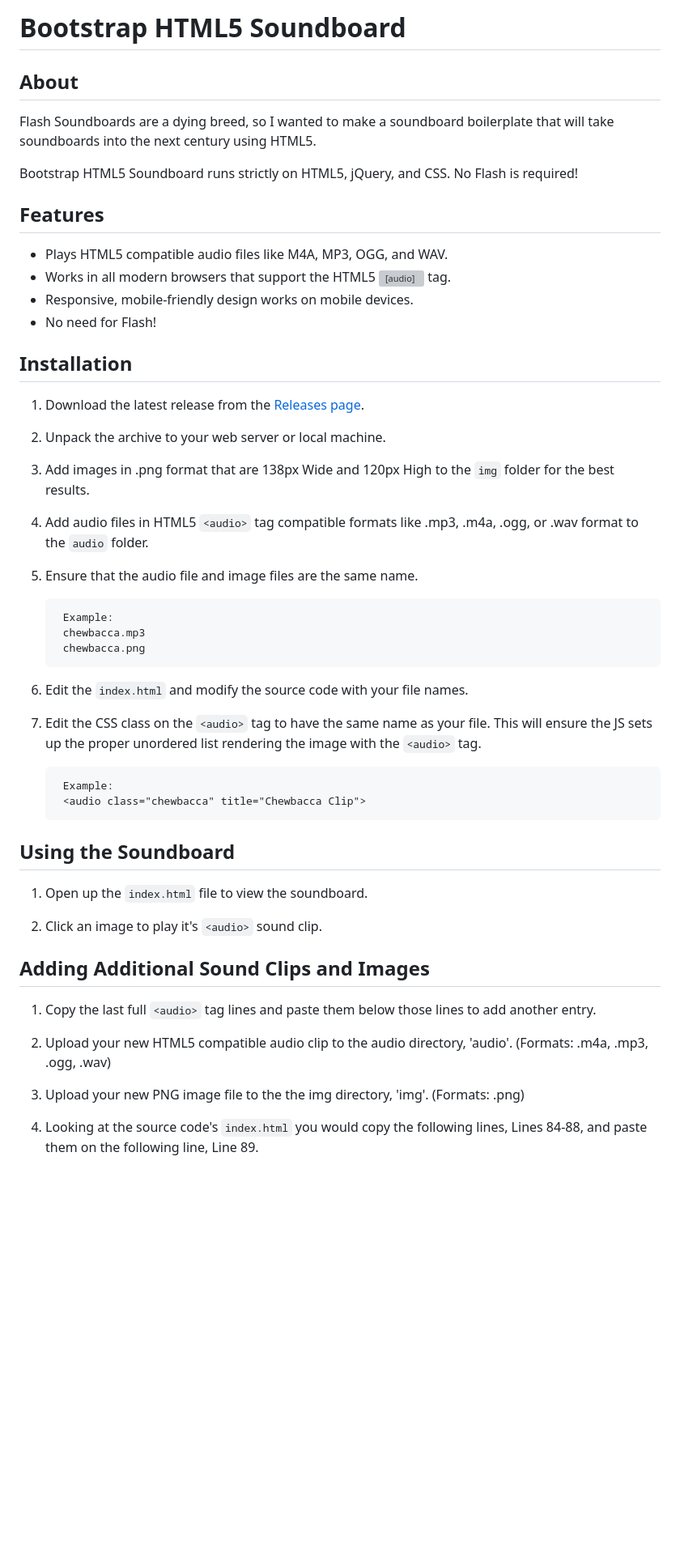
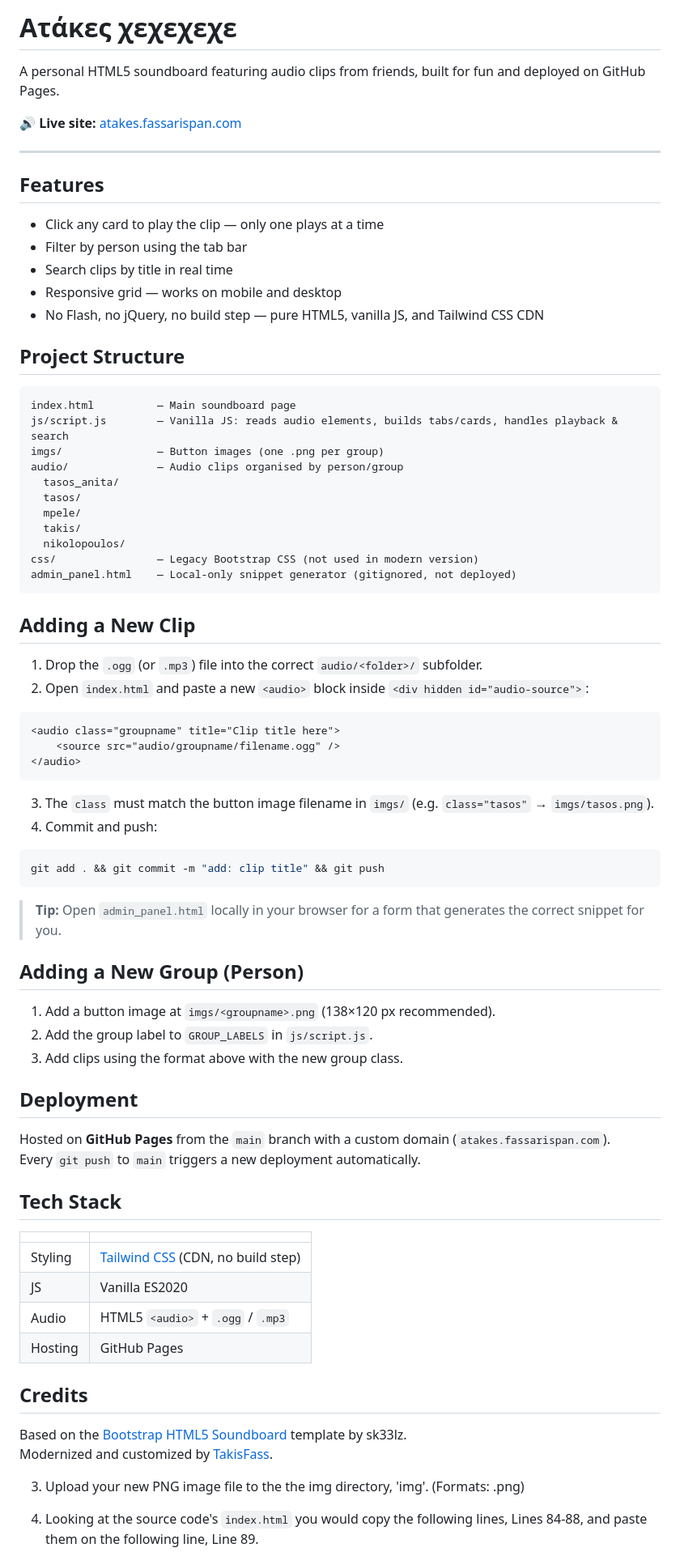
Before and after one commit to panfass/atakes, a Markdown page: README.md, the part around the change. Shown at 81% size. Rendered like a GitHub page; blank space fills up the shorter version; grey boxes are pictures that could not be loaded.

Commit message:
docs: rewrite README for modern version

````diff
--- a/README.md
+++ b/README.md
@@ -1,52 +1,80 @@
-# Bootstrap HTML5 Soundboard
+# Ατάκες χεχεχεχε
 
-## About
+A personal HTML5 soundboard featuring audio clips from friends, built for fun and deployed on GitHub Pages.
 
-Flash Soundboards are a dying breed, so I wanted to make a soundboard boilerplate that will take soundboards into the next century using HTML5.
+🔊 **Live site:** [atakes.fassarispan.com](https://atakes.fassarispan.com)
 
-Bootstrap HTML5 Soundboard runs strictly on HTML5, jQuery, and CSS. No Flash is required!
+---
 
 ## Features
 
-- Plays HTML5 compatible audio files like M4A, MP3, OGG, and WAV.
-- Works in all modern browsers that support the HTML5 <audio> tag.
-- Responsive, mobile-friendly design works on mobile devices.
-- No need for Flash!
+- Click any card to play the clip — only one plays at a time
+- Filter by person using the tab bar
+- Search clips by title in real time
+- Responsive grid — works on mobile and desktop
+- No Flash, no jQuery, no build step — pure HTML5, vanilla JS, and Tailwind CSS CDN
 
-## Installation
+## Project Structure
 
-1. Download the latest release from the [Releases page](https://github.com/sk33lz/bootstrap-html5-soundboard/releases).
+```
+index.html          — Main soundboard page
+js/script.js        — Vanilla JS: reads audio elements, builds tabs/cards, handles playback & search
+imgs/               — Button images (one .png per group)
+audio/              — Audio clips organised by person/group
+  tasos_anita/
+  tasos/
+  mpele/
+  takis/
+  nikolopoulos/
+css/                — Legacy Bootstrap CSS (not used in modern version)
+admin_panel.html    — Local-only snippet generator (gitignored, not deployed)
+```
 
-2. Unpack the archive to your web server or local machine.
+## Adding a New Clip
 
-3. Add images in .png format that are 138px Wide and 120px High to the `img` folder for the best results.
+1. Drop the `.ogg` (or `.mp3`) file into the correct `audio/<folder>/` subfolder.
+2. Open `index.html` and paste a new `<audio>` block inside `<div hidden id="audio-source">`:
 
-4. Add audio files in HTML5 `<audio>` tag compatible formats like .mp3, .m4a, .ogg, or .wav format to the `audio` folder.
+```html
+<audio class="groupname" title="Clip title here">
+    <source src="audio/groupname/filename.ogg" />
+</audio>
+```
 
-5. Ensure that the audio file and image files are the same name.
+3. The `class` must match the button image filename in `imgs/` (e.g. `class="tasos"` → `imgs/tasos.png`).
+4. Commit and push:
 
-        Example:
-	    chewbacca.mp3
-	    chewbacca.png
+```bash
+git add . && git commit -m "add: clip title" && git push
+```
 
-4. Edit the `index.html` and modify the source code with your file names.
+> **Tip:** Open `admin_panel.html` locally in your browser for a form that generates the correct snippet for you.
 
-5. Edit the CSS class on the `<audio>` tag to have the same name as your file. This will ensure the JS sets up the proper unordered list rendering the image with the `<audio>` tag.
+## Adding a New Group (Person)
 
-        Example:
-	    <audio class="chewbacca" title="Chewbacca Clip">
+1. Add a button image at `imgs/<groupname>.png` (138×120 px recommended).
+2. Add the group label to `GROUP_LABELS` in `js/script.js`.
+3. Add clips using the format above with the new group class.
 
-## Using the Soundboard
+## Deployment
 
-1. Open up the `index.html` file to view the soundboard.
+Hosted on **GitHub Pages** from the `main` branch with a custom domain (`atakes.fassarispan.com`).
+Every `git push` to `main` triggers a new deployment automatically.
 
-2. Click an image to play it's `<audio>` sound clip.
+## Tech Stack
 
-## Adding Additional Sound Clips and Images
+| | |
+|---|---|
+| Styling | [Tailwind CSS](https://tailwindcss.com) (CDN, no build step) |
+| JS | Vanilla ES2020 |
+| Audio | HTML5 `<audio>` + `.ogg` / `.mp3` |
+| Hosting | GitHub Pages |
 
-1. Copy the last full `<audio>` tag lines and paste them below those lines to add another entry.
+## Credits
 
-2. Upload your new HTML5 compatible audio clip to the audio directory, 'audio'. (Formats: .m4a, .mp3, .ogg, .wav)
+Based on the [Bootstrap HTML5 Soundboard](https://github.com/sk33lz/bootstrap-html5-soundboard) template by sk33lz.
+Modernized and customized by [TakisFass](https://fassarispan.com).
+
 
 3. Upload your new PNG image file to the the img directory, 'img'. (Formats: .png)
 
````
